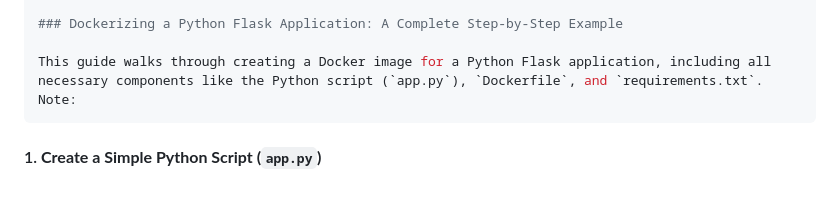
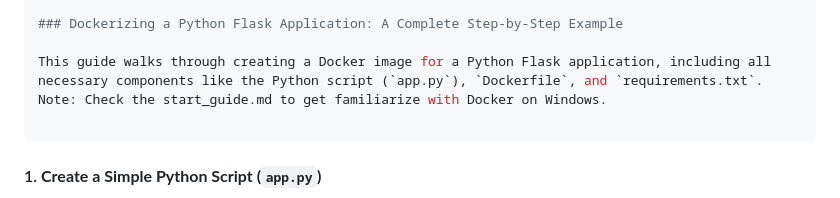
Before and after one commit to HarshPriyesh/Airflow-Docker, a Markdown page: README.md, the part around the change. Drawn GitHub-style.

```diff
--- a/README.md
+++ b/README.md
@@ -3,7 +3,8 @@
 ### Dockerizing a Python Flask Application: A Complete Step-by-Step Example
 
 This guide walks through creating a Docker image for a Python Flask application, including all necessary components like the Python script (`app.py`), `Dockerfile`, and `requirements.txt`.
-Note:
+Note: Check the start_guide.md to get familiarize with Docker on Windows.
+
 ---
 
 #### 1. **Create a Simple Python Script (`app.py`)**
```
